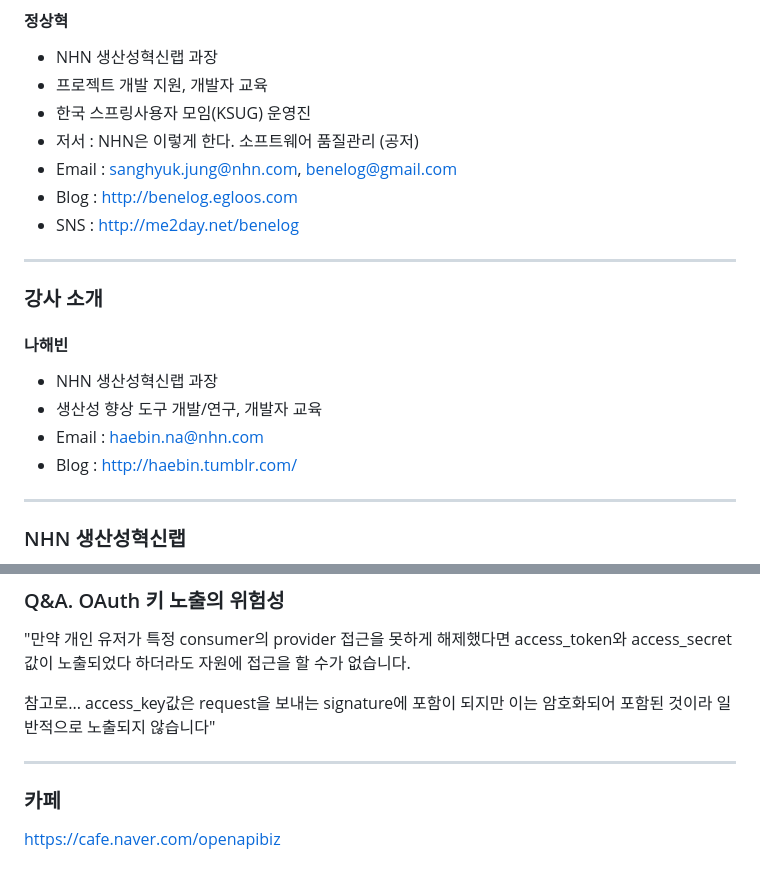
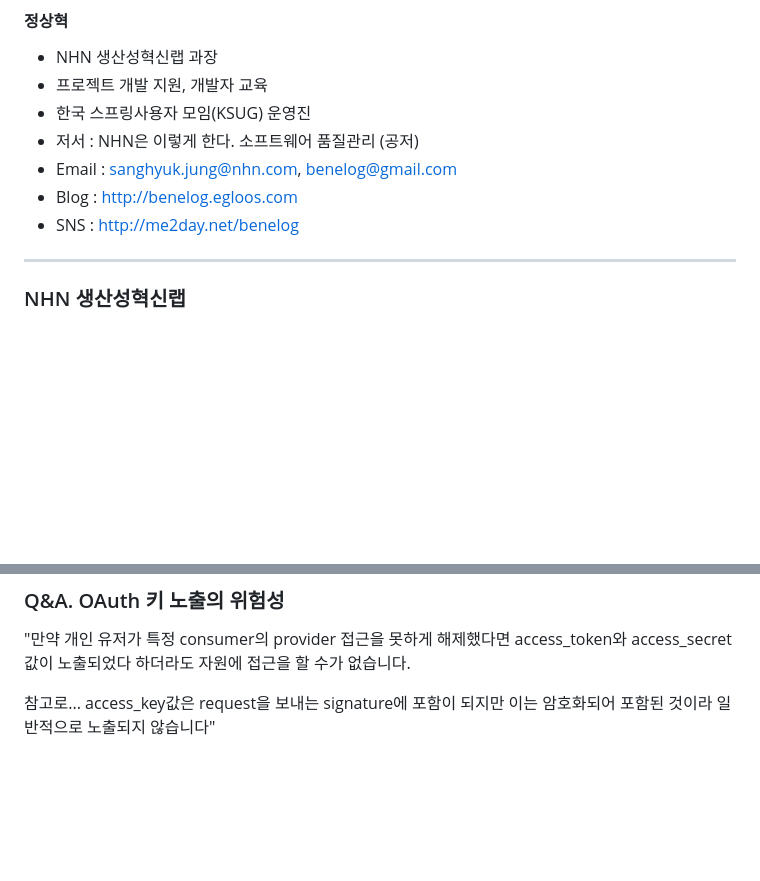
Before and after one commit to benelog/presentations, a Markdown page: 20110906-open-api-biz/slides.md, 2 parts joined by grey strips. GitHub-like rendering; blank space fills up the shorter version.

Commit message:
나해빈 강사 소개 장과 카페 소개 장 삭제
Co-Authored-By: Claude Opus 5 <noreply@anthropic.com>

```diff
--- a/20110906-open-api-biz/slides.md
+++ b/20110906-open-api-biz/slides.md
@@ -25,17 +25,6 @@ source: https://cafe.naver.com/openapibiz
 - Email : sanghyuk.jung@nhn.com, benelog@gmail.com
 - Blog : [http://benelog.egloos.com](http://benelog.egloos.com)
 - SNS : [http://me2day.net/benelog](http://me2day.net/benelog)
-
----
-
-### 강사 소개
-
-#### 나해빈
-
-- NHN 생산성혁신랩 과장
-- 생산성 향상 도구 개발/연구, 개발자 교육
-- Email : haebin.na@nhn.com
-- Blog : [http://haebin.tumblr.com/](http://haebin.tumblr.com/)
 
 ---
 
@@ -1761,9 +1750,3 @@ access_secret값은 암호화하는데 사용하는 값이고 request 요청에
 
 참고로... access_key값은 request을 보내는 signature에 포함이 되지만 이는 암호화되어 포함된 것이라
 일반적으로 노출되지 않습니다"
-
----
-
-### 카페
-
-[https://cafe.naver.com/openapibiz](https://cafe.naver.com/openapibiz)
```
